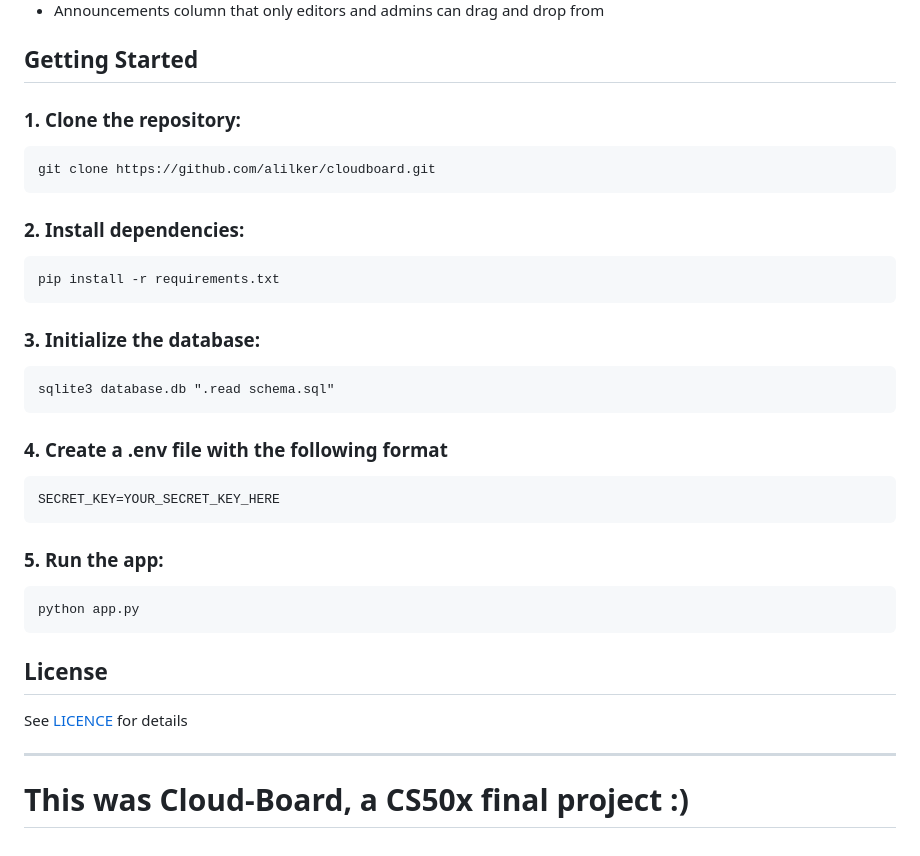
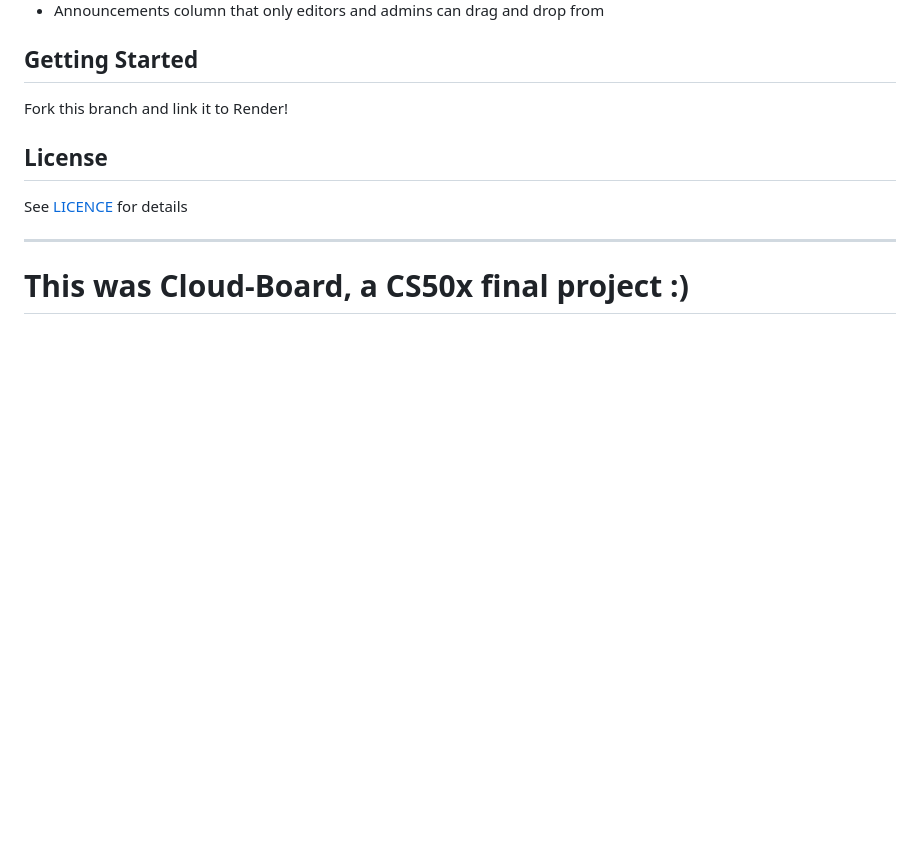
Before and after one commit to Alilker/cloud-board, a Markdown page: README.md, the part around the change. Rendered like a GitHub page; blank space fills up the shorter version.

Commit message:
Updated README.md for render-deploy specific instruction

```diff
--- a/README.md
+++ b/README.md
@@ -102,26 +102,7 @@ The team board page allows users to see the board of a topic of a team they are
 
 ## Getting Started
 
-### 1. Clone the repository:
-
-    git clone https://github.com/alilker/cloudboard.git
-
-
-### 2. Install dependencies:
-
-    pip install -r requirements.txt
-
-### 3. Initialize the database:
-
-    sqlite3 database.db ".read schema.sql"
-
-### 4. Create a .env file with the following format
-
-    SECRET_KEY=YOUR_SECRET_KEY_HERE
-
-### 5. Run the app:
-
-    python app.py
+Fork this branch and link it to Render!
 
 
 ## License
```
